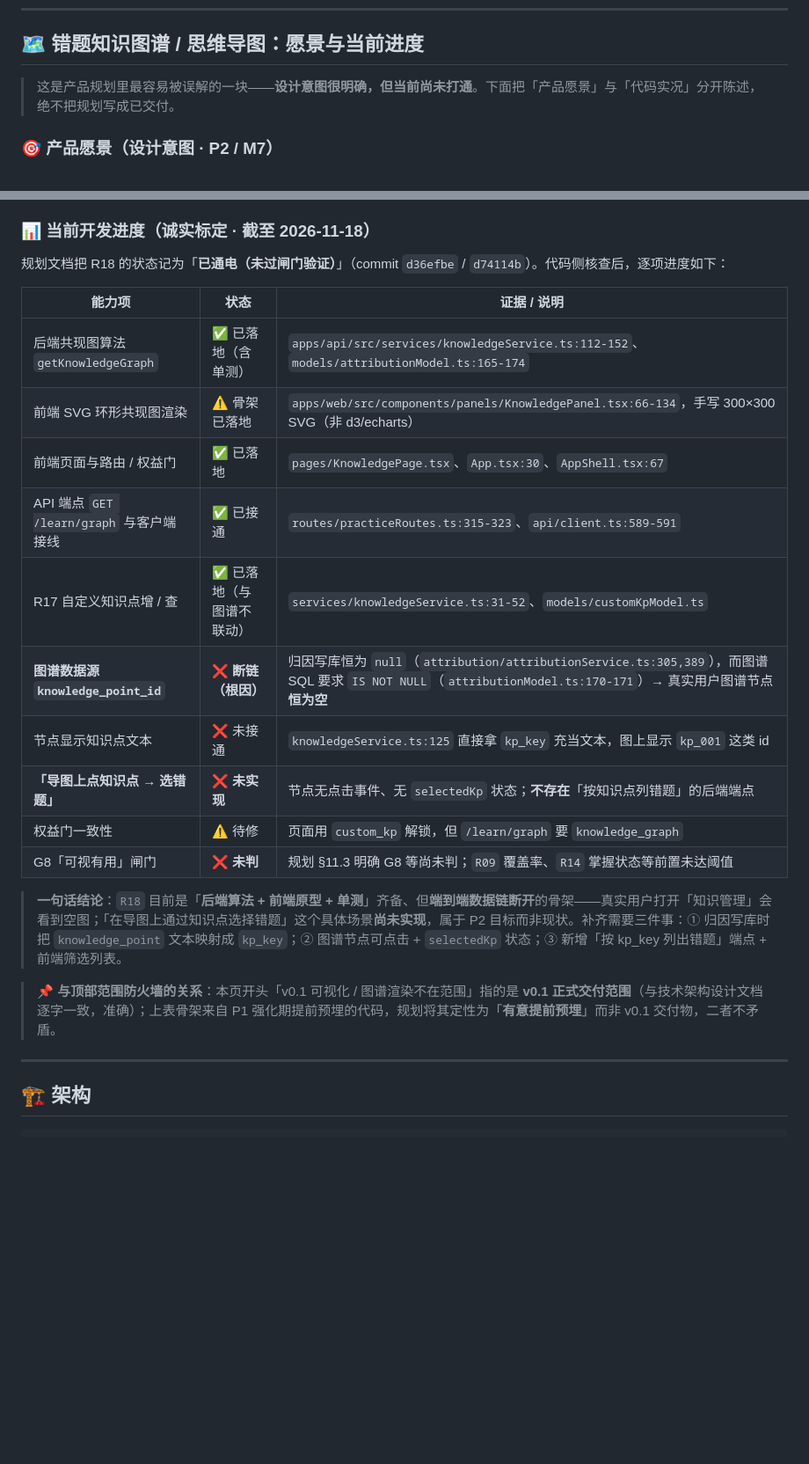
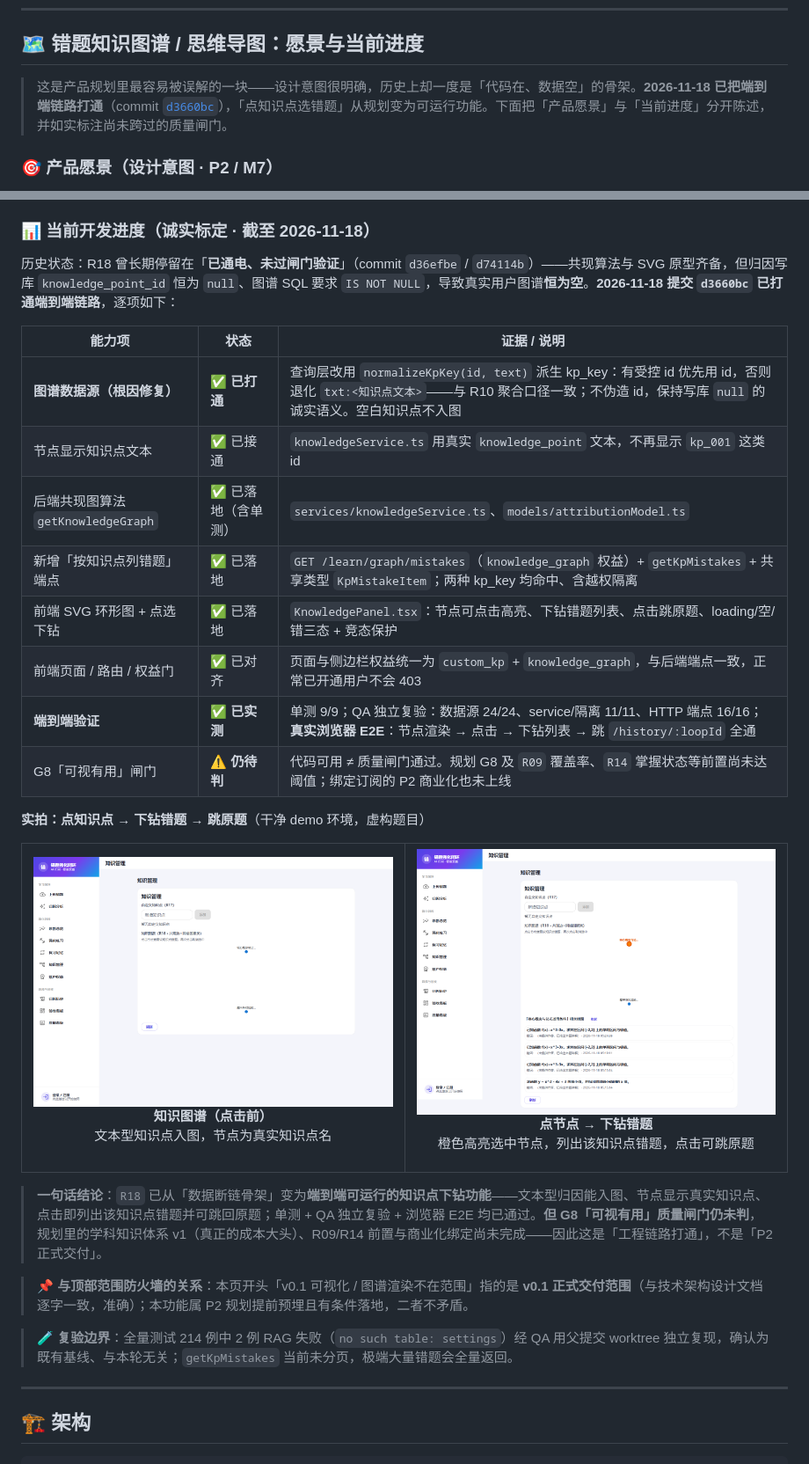
Before and after one commit to duyongjian/aicorrection, a Markdown page: README.md, 2 parts joined by grey strips. Shown at 88% size. Drawn GitHub-style; pictures changed too: docs/screenshots/10-kg-before-click.png (added), docs/screenshots/11-kg-drilldown.png (added); blank space fills up the shorter version.

Commit message:
docs: 更新知识图谱章节为已打通并加入点选下钻实拍
- R18 章节从'断链未实现'更新为'端到端已打通'(d3660bc)
- 进度表逐项更新,加入 QA 复验与浏览器 E2E 证据
- 新增 2 张实拍:图谱节点 / 点节点下钻错题
- 保留 G8 闸门未判、RAG 基线失败等诚实边界

```diff
--- a/README.md
+++ b/README.md
@@ -109,7 +109,7 @@
 
 ## 🗺️ 错题知识图谱 / 思维导图：愿景与当前进度
 
-> 这是产品规划里最容易被误解的一块——**设计意图很明确，但当前尚未打通**。下面把「产品愿景」与「代码实况」分开陈述，绝不把规划写成已交付。
+> 这是产品规划里最容易被误解的一块——设计意图很明确，历史上却一度是「代码在、数据空」的骨架。**2026-11-18 已把端到端链路打通**（commit [`d3660bc`](commit/d3660bc)），「点知识点选错题」从规划变为可运行功能。下面把「产品愿景」与「当前进度」分开陈述，并如实标注尚未跨过的质量闸门。
 
 ### 🎯 产品愿景（设计意图 · P2 / M7）
 
@@ -125,24 +125,39 @@
 
 ### 📊 当前开发进度（诚实标定 · 截至 2026-11-18）
 
-规划文档把 R18 的状态记为「**已通电（未过闸门验证）**」（commit `d36efbe` / `d74114b`）。代码侧核查后，逐项进度如下：
+历史状态：R18 曾长期停留在「**已通电、未过闸门验证**」（commit `d36efbe` / `d74114b`）——共现算法与 SVG 原型齐备，但归因写库 `knowledge_point_id` 恒为 `null`、图谱 SQL 要求 `IS NOT NULL`，导致真实用户图谱**恒为空**。**2026-11-18 提交 `d3660bc` 已打通端到端链路**，逐项如下：
 
 | 能力项 | 状态 | 证据 / 说明 |
 |---|---|---|
-| 后端共现图算法 `getKnowledgeGraph` | ✅ 已落地（含单测） | `apps/api/src/services/knowledgeService.ts:112-152`、`models/attributionModel.ts:165-174` |
-| 前端 SVG 环形共现图渲染 | ⚠️ 骨架已落地 | `apps/web/src/components/panels/KnowledgePanel.tsx:66-134`，手写 300×300 SVG（非 d3/echarts） |
-| 前端页面与路由 / 权益门 | ✅ 已落地 | `pages/KnowledgePage.tsx`、`App.tsx:30`、`AppShell.tsx:67` |
-| API 端点 `GET /learn/graph` 与客户端接线 | ✅ 已接通 | `routes/practiceRoutes.ts:315-323`、`api/client.ts:589-591` |
-| R17 自定义知识点增 / 查 | ✅ 已落地（与图谱不联动） | `services/knowledgeService.ts:31-52`、`models/customKpModel.ts` |
-| **图谱数据源 `knowledge_point_id`** | ❌ **断链（根因）** | 归因写库恒为 `null`（`attribution/attributionService.ts:305,389`），而图谱 SQL 要求 `IS NOT NULL`（`attributionModel.ts:170-171`）→ 真实用户图谱节点**恒为空** |
-| 节点显示知识点文本 | ❌ 未接通 | `knowledgeService.ts:125` 直接拿 `kp_key` 充当文本，图上显示 `kp_001` 这类 id |
-| **「导图上点知识点 → 选错题」** | ❌ **未实现** | 节点无点击事件、无 `selectedKp` 状态；**不存在**「按知识点列错题」的后端端点 |
-| 权益门一致性 | ⚠️ 待修 | 页面用 `custom_kp` 解锁，但 `/learn/graph` 要 `knowledge_graph` |
-| G8「可视有用」闸门 | ❌ **未判** | 规划 §11.3 明确 G8 等尚未判；`R09` 覆盖率、`R14` 掌握状态等前置未达阈值 |
+| **图谱数据源（根因修复）** | ✅ **已打通** | 查询层改用 `normalizeKpKey(id, text)` 派生 kp_key：有受控 id 优先用 id，否则退化 `txt:<知识点文本>`——与 R10 聚合口径一致；不伪造 id，保持写库 `null` 的诚实语义。空白知识点不入图 |
+| 节点显示知识点文本 | ✅ 已接通 | `knowledgeService.ts` 用真实 `knowledge_point` 文本，不再显示 `kp_001` 这类 id |
+| 后端共现图算法 `getKnowledgeGraph` | ✅ 已落地（含单测） | `services/knowledgeService.ts`、`models/attributionModel.ts` |
+| 新增「按知识点列错题」端点 | ✅ 已落地 | `GET /learn/graph/mistakes`（`knowledge_graph` 权益）+ `getKpMistakes` + 共享类型 `KpMistakeItem`；两种 kp_key 均命中、含越权隔离 |
+| 前端 SVG 环形图 + 点选下钻 | ✅ 已落地 | `KnowledgePanel.tsx`：节点可点击高亮、下钻错题列表、点击跳原题、loading/空/错三态 + 竞态保护 |
+| 前端页面 / 路由 / 权益门 | ✅ 已对齐 | 页面与侧边栏权益统一为 `custom_kp` + `knowledge_graph`，与后端端点一致，正常已开通用户不会 403 |
+| **端到端验证** | ✅ **已实测** | 单测 9/9；QA 独立复验：数据源 24/24、service/隔离 11/11、HTTP 端点 16/16；**真实浏览器 E2E**：节点渲染 → 点击 → 下钻列表 → 跳 `/history/:loopId` 全通 |
+| G8「可视有用」闸门 | ⚠️ **仍待判** | 代码可用 ≠ 质量闸门通过。规划 G8 及 `R09` 覆盖率、`R14` 掌握状态等前置尚未达阈值；绑定订阅的 P2 商业化也未上线 |
 
-> **一句话结论**：`R18` 目前是「**后端算法 + 前端原型 + 单测**」齐备、但**端到端数据链断开**的骨架——真实用户打开「知识管理」会看到空图；「在导图上通过知识点选择错题」这个具体场景**尚未实现**，属于 P2 目标而非现状。补齐需要三件事：① 归因写库时把 `knowledge_point` 文本映射成 `kp_key`；② 图谱节点可点击 + `selectedKp` 状态；③ 新增「按 kp_key 列出错题」端点 + 前端筛选列表。
+**实拍：点知识点 → 下钻错题 → 跳原题**（干净 demo 环境，虚构题目）
 
-> 📌 **与顶部范围防火墙的关系**：本页开头「v0.1 可视化 / 图谱渲染不在范围」指的是 **v0.1 正式交付范围**（与技术架构设计文档逐字一致，准确）；上表骨架来自 P1 强化期提前预埋的代码，规划将其定性为「**有意提前预埋**」而非 v0.1 交付物，二者不矛盾。
+<table>
+  <tr>
+    <td width="50%" valign="top">
+      <a href="docs/screenshots/10-kg-before-click.png"><img src="docs/screenshots/10-kg-before-click.png" alt="知识图谱节点" /></a>
+      <p align="center"><b>知识图谱（点击前）</b><br/>文本型知识点入图，节点为真实知识点名</p>
+    </td>
+    <td width="50%" valign="top">
+      <a href="docs/screenshots/11-kg-drilldown.png"><img src="docs/screenshots/11-kg-drilldown.png" alt="点节点下钻错题" /></a>
+      <p align="center"><b>点节点 → 下钻错题</b><br/>橙色高亮选中节点，列出该知识点错题，点击可跳原题</p>
+    </td>
+  </tr>
+</table>
+
+> **一句话结论**：`R18` 已从「数据断链骨架」变为**端到端可运行的知识点下钻功能**——文本型归因能入图、节点显示真实知识点、点击即列出该知识点错题并可跳回原题；单测 + QA 独立复验 + 浏览器 E2E 均已通过。**但 G8「可视有用」质量闸门仍未判**，规划里的学科知识体系 v1（真正的成本大头）、R09/R14 前置与商业化绑定尚未完成——因此这是「工程链路打通」，不是「P2 正式交付」。
+
+> 📌 **与顶部范围防火墙的关系**：本页开头「v0.1 可视化 / 图谱渲染不在范围」指的是 **v0.1 正式交付范围**（与技术架构设计文档逐字一致，准确）；本功能属 P2 规划提前预埋且有条件落地，二者不矛盾。
+
+> 🧪 **复验边界**：全量测试 214 例中 2 例 RAG 失败（`no such table: settings`）经 QA 用父提交 worktree 独立复现，确认为既有基线、与本轮无关；`getKpMistakes` 当前未分页，极端大量错题会全量返回。
 
 ---
 
```
